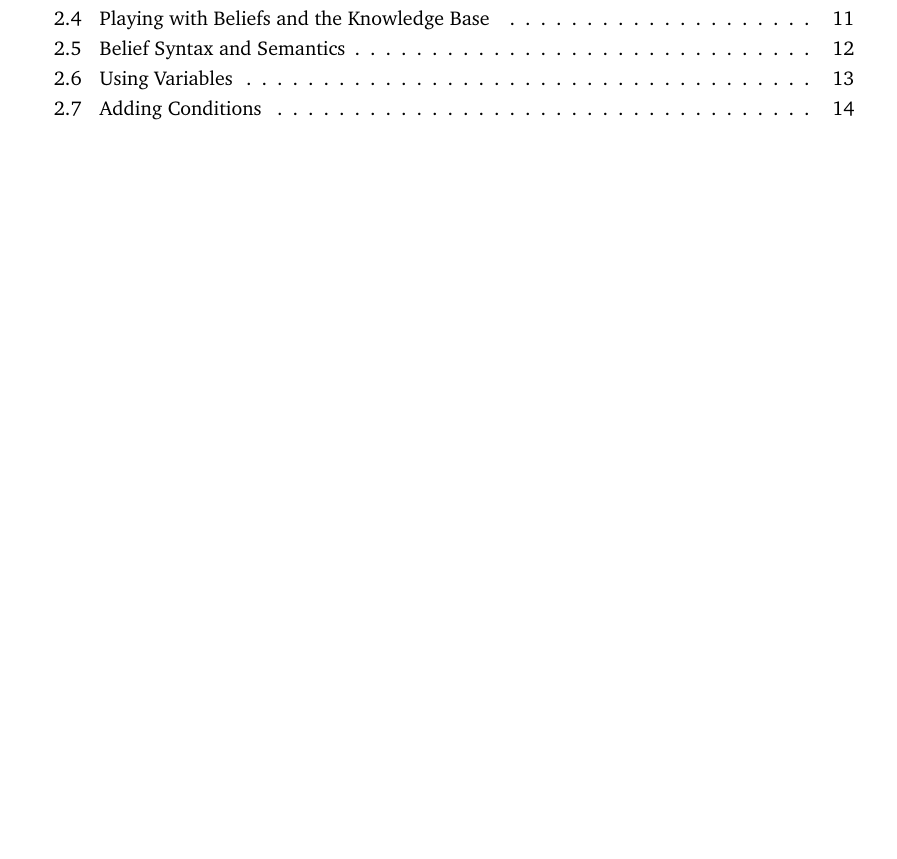
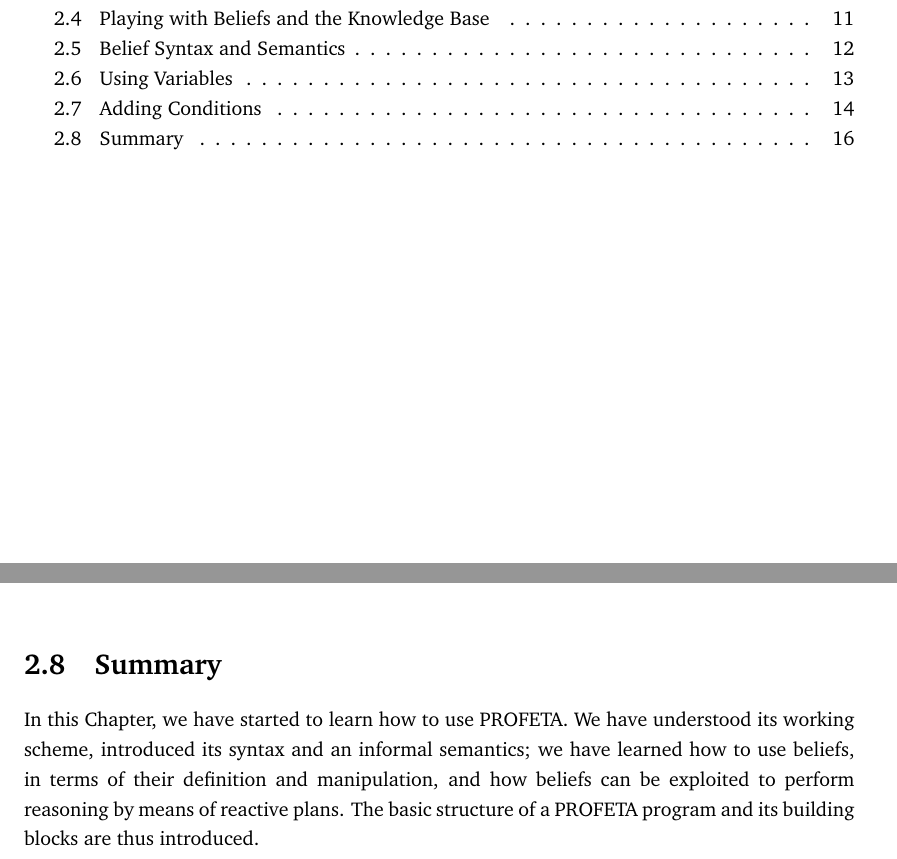
Before and after one commit to corradosantoro/profeta-book, a LaTeX thesis (profeta-book.tex, which reads basics.tex): part of page 3 of 17 before the commit and two parts of pages 3 and 16 of 17 after it, the two joined at a grey line, cut so that both start at the same text, the shorter picture padded with empty space. Compiled offline with pdfLaTeX.

Commit message:
summary added

```diff
--- a/basics.tex
+++ b/basics.tex
@@ -589,3 +589,20 @@
 PROFETA>alice is graduated and cannot become a student again\\
 PROFETA>}
 %%
+
+
+%%
+\section{Summary}
+%%
+In this Chapter, we have started to learn how to use PROFETA.
+%%
+We have understood its working scheme, introduced its syntax and an
+informal semantics;
+%%
+we have learned how to use beliefs, in terms of their definition and
+manipulation, and how beliefs can be exploited to perform reasoning by
+means of reactive plans.
+%%
+The basic structure of a PROFETA program and its building blocks are thus
+introduced.
+%%
```
